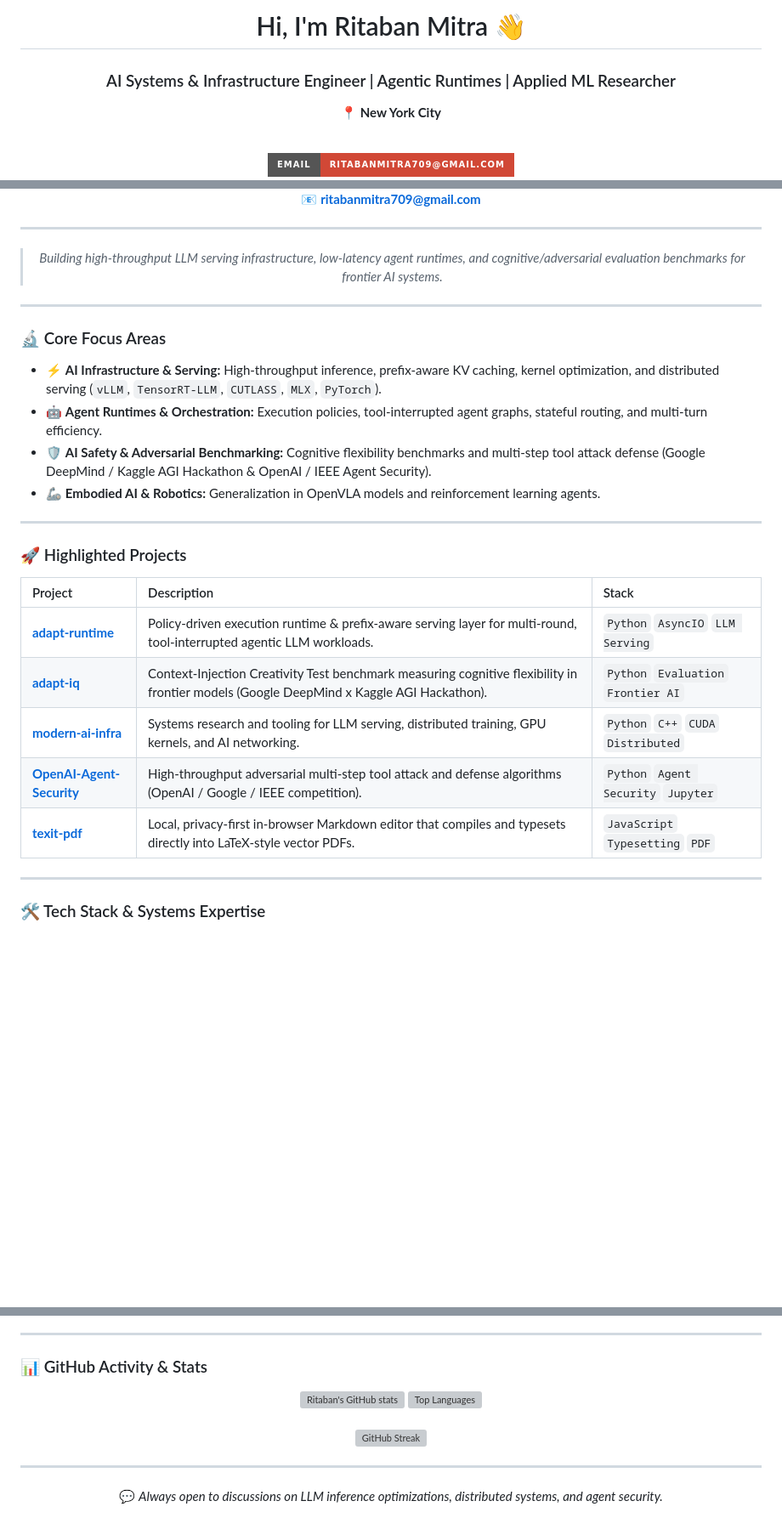
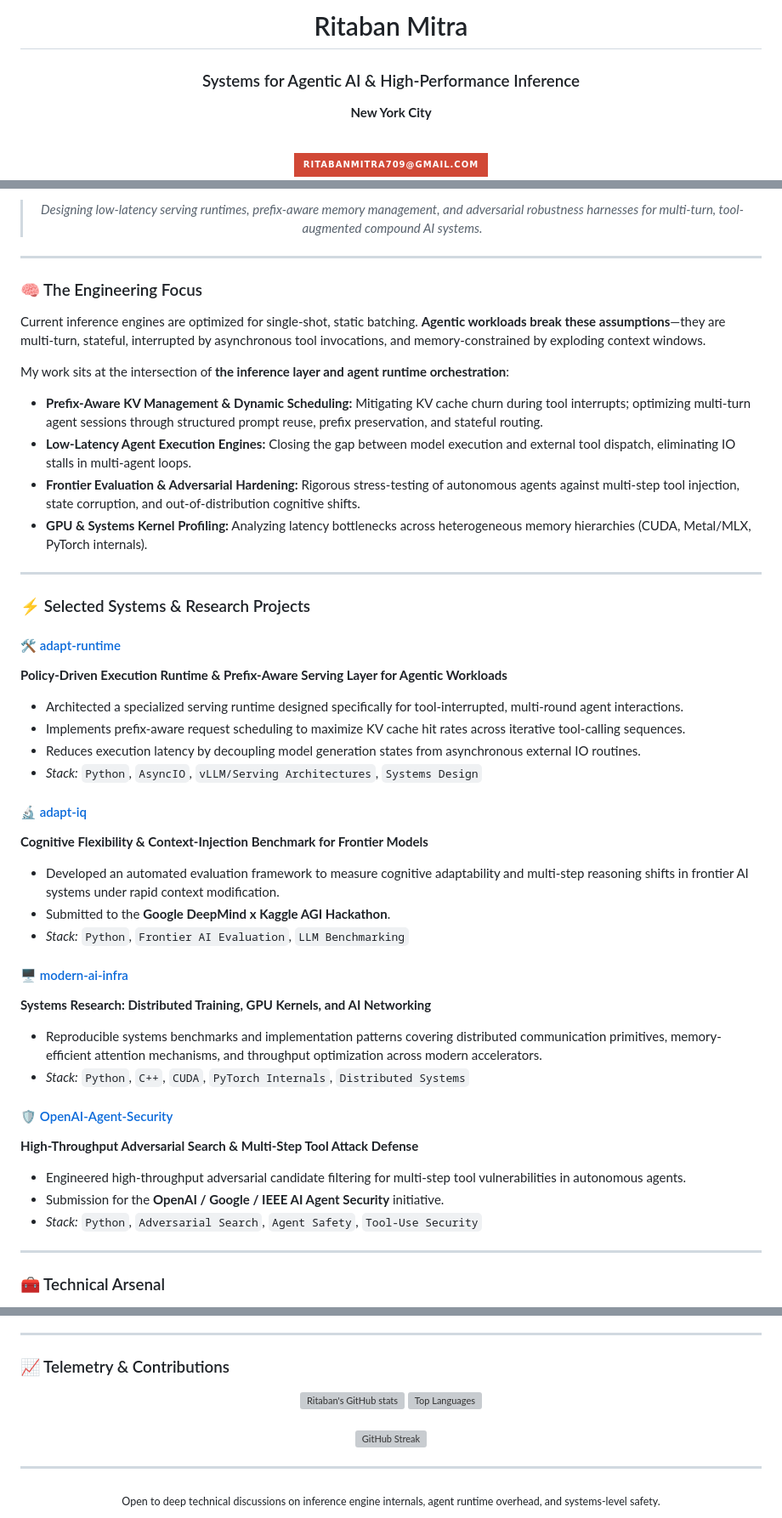
Before and after one commit to Ritabanm/ritabanm, a Markdown page: README.md, 3 parts joined by grey strips. Shown at 85% size. GitHub-like rendering; badges without logos; blank space fills up the shorter version; grey boxes are pictures that could not be loaded.

Commit message:
Revise README for clarity and updated focus areas
Updated personal branding and project descriptions in README.

```diff
--- a/README.md
+++ b/README.md
@@ -1,12 +1,12 @@
 <div align="center">
 
-# Hi, I'm Ritaban Mitra 👋
-### AI Systems & Infrastructure Engineer | Agentic Runtimes | Applied ML Researcher
-**📍 New York City**
+# Ritaban Mitra
+### Systems for Agentic AI & High-Performance Inference
+**New York City**
 
 <br/>
 
 <a href="mailto:ritabanmitra709@gmail.com">
-  <img src="https://img.shields.io/badge/Email-ritabanmitra709%40gmail.com-D14836?style=for-the-badge&logo=gmail&logoColor=white" alt="Email Ritaban" />
+  <img src="https://img.shields.io/badge/ritabanmitra709%40gmail.com-D14836?style=for-the-badge&logo=gmail&logoColor=white" alt="Email Ritaban Mitra" />
 </a>
 
@@ -14,34 +14,50 @@
 
-📧 **<a href="mailto:ritabanmitra709@gmail.com">ritabanmitra709@gmail.com</a>**
-
----
-
-> *Building high-throughput LLM serving infrastructure, low-latency agent runtimes, and cognitive/adversarial evaluation benchmarks for frontier AI systems.*
+> *Designing low-latency serving runtimes, prefix-aware memory management, and adversarial robustness harnesses for multi-turn, tool-augmented compound AI systems.*
 
 </div>
 
 ---
 
-### 🔬 Core Focus Areas
+### 🧠 The Engineering Focus
 
-- ⚡ **AI Infrastructure & Serving:** High-throughput inference, prefix-aware KV caching, kernel optimization, and distributed serving (`vLLM`, `TensorRT-LLM`, `CUTLASS`, `MLX`, `PyTorch`).
-- 🤖 **Agent Runtimes & Orchestration:** Execution policies, tool-interrupted agent graphs, stateful routing, and multi-turn efficiency.
-- 🛡️ **AI Safety & Adversarial Benchmarking:** Cognitive flexibility benchmarks and multi-step tool attack defense (Google DeepMind / Kaggle AGI Hackathon & OpenAI / IEEE Agent Security).
-- 🦾 **Embodied AI & Robotics:** Generalization in OpenVLA models and reinforcement learning agents.
+Current inference engines are optimized for single-shot, static batching. **Agentic workloads break these assumptions**—they are multi-turn, stateful, interrupted by asynchronous tool invocations, and memory-constrained by exploding context windows.
+
+My work sits at the intersection of **the inference layer and agent runtime orchestration**:
+
+* **Prefix-Aware KV Management & Dynamic Scheduling:** Mitigating KV cache churn during tool interrupts; optimizing multi-turn agent sessions through structured prompt reuse, prefix preservation, and stateful routing.
+* **Low-Latency Agent Execution Engines:** Closing the gap between model execution and external tool dispatch, eliminating IO stalls in multi-agent loops.
+* **Frontier Evaluation & Adversarial Hardening:** Rigorous stress-testing of autonomous agents against multi-step tool injection, state corruption, and out-of-distribution cognitive shifts.
+* **GPU & Systems Kernel Profiling:** Analyzing latency bottlenecks across heterogeneous memory hierarchies (CUDA, Metal/MLX, PyTorch internals).
 
 ---
 
-### 🚀 Highlighted Projects
+### ⚡ Selected Systems & Research Projects
 
-| Project | Description | Stack |
-| :--- | :--- | :--- |
-| [**adapt-runtime**](https://github.com/Ritabanm/adapt-runtime) | Policy-driven execution runtime & prefix-aware serving layer for multi-round, tool-interrupted agentic LLM workloads. | `Python` `AsyncIO` `LLM Serving` |
-| [**adapt-iq**](https://github.com/Ritabanm/adapt-iq) | Context-Injection Creativity Test benchmark measuring cognitive flexibility in frontier models (Google DeepMind x Kaggle AGI Hackathon). | `Python` `Evaluation` `Frontier AI` |
-| [**modern-ai-infra**](https://github.com/Ritabanm/modern-ai-infra) | Systems research and tooling for LLM serving, distributed training, GPU kernels, and AI networking. | `Python` `C++` `CUDA` `Distributed` |
-| [**OpenAI-Agent-Security**](https://github.com/Ritabanm/OpenAI-Agent-Security) | High-throughput adversarial multi-step tool attack and defense algorithms (OpenAI / Google / IEEE competition). | `Python` `Agent Security` `Jupyter` |
-| [**texit-pdf**](https://github.com/Ritabanm/texit-pdf) | Local, privacy-first in-browser Markdown editor that compiles and typesets directly into LaTeX-style vector PDFs. | `JavaScript` `Typesetting` `PDF` |
+#### 🛠️ [adapt-runtime](https://github.com/Ritabanm/adapt-runtime)
+**Policy-Driven Execution Runtime & Prefix-Aware Serving Layer for Agentic Workloads**
+* Architected a specialized serving runtime designed specifically for tool-interrupted, multi-round agent interactions.
+* Implements prefix-aware request scheduling to maximize KV cache hit rates across iterative tool-calling sequences.
+* Reduces execution latency by decoupling model generation states from asynchronous external IO routines.
+* *Stack:* `Python`, `AsyncIO`, `vLLM/Serving Architectures`, `Systems Design`
+
+#### 🔬 [adapt-iq](https://github.com/Ritabanm/adapt-iq)
+**Cognitive Flexibility & Context-Injection Benchmark for Frontier Models**
+* Developed an automated evaluation framework to measure cognitive adaptability and multi-step reasoning shifts in frontier AI systems under rapid context modification.
+* Submitted to the **Google DeepMind x Kaggle AGI Hackathon**.
+* *Stack:* `Python`, `Frontier AI Evaluation`, `LLM Benchmarking`
+
+#### 🖥️ [modern-ai-infra](https://github.com/Ritabanm/modern-ai-infra)
+**Systems Research: Distributed Training, GPU Kernels, and AI Networking**
+* Reproducible systems benchmarks and implementation patterns covering distributed communication primitives, memory-efficient attention mechanisms, and throughput optimization across modern accelerators.
+* *Stack:* `Python`, `C++`, `CUDA`, `PyTorch Internals`, `Distributed Systems`
+
+#### 🛡️ [OpenAI-Agent-Security](https://github.com/Ritabanm/OpenAI-Agent-Security)
+**High-Throughput Adversarial Search & Multi-Step Tool Attack Defense**
+* Engineered high-throughput adversarial candidate filtering for multi-step tool vulnerabilities in autonomous agents.
+* Submission for the **OpenAI / Google / IEEE AI Agent Security** initiative.
+* *Stack:* `Python`, `Adversarial Search`, `Agent Safety`, `Tool-Use Security`
 
 ---
 
-### 🛠️ Tech Stack & Systems Expertise
+### 🧰 Technical Arsenal
 
@@ -52,7 +82,7 @@
 
 ---
 
-### 📊 GitHub Activity & Stats
+### 📈 Telemetry & Contributions
 
 <div align="center">
   <img src="https://github-readme-stats.vercel.app/api?username=Ritabanm&show_icons=true&theme=tokyonight&hide_border=true&count_private=true" alt="Ritaban's GitHub stats" height="165" />
@@ -68,7 +98,5 @@
 ---
 
 <div align="center">
-
-💬 *Always open to discussions on LLM inference optimizations, distributed systems, and agent security.*
-
+  <sub>Open to deep technical discussions on inference engine internals, agent runtime overhead, and systems-level safety.</sub>
 </div>
```
Also changed, not shown: other parts of README.md (+19 -5 lines).
